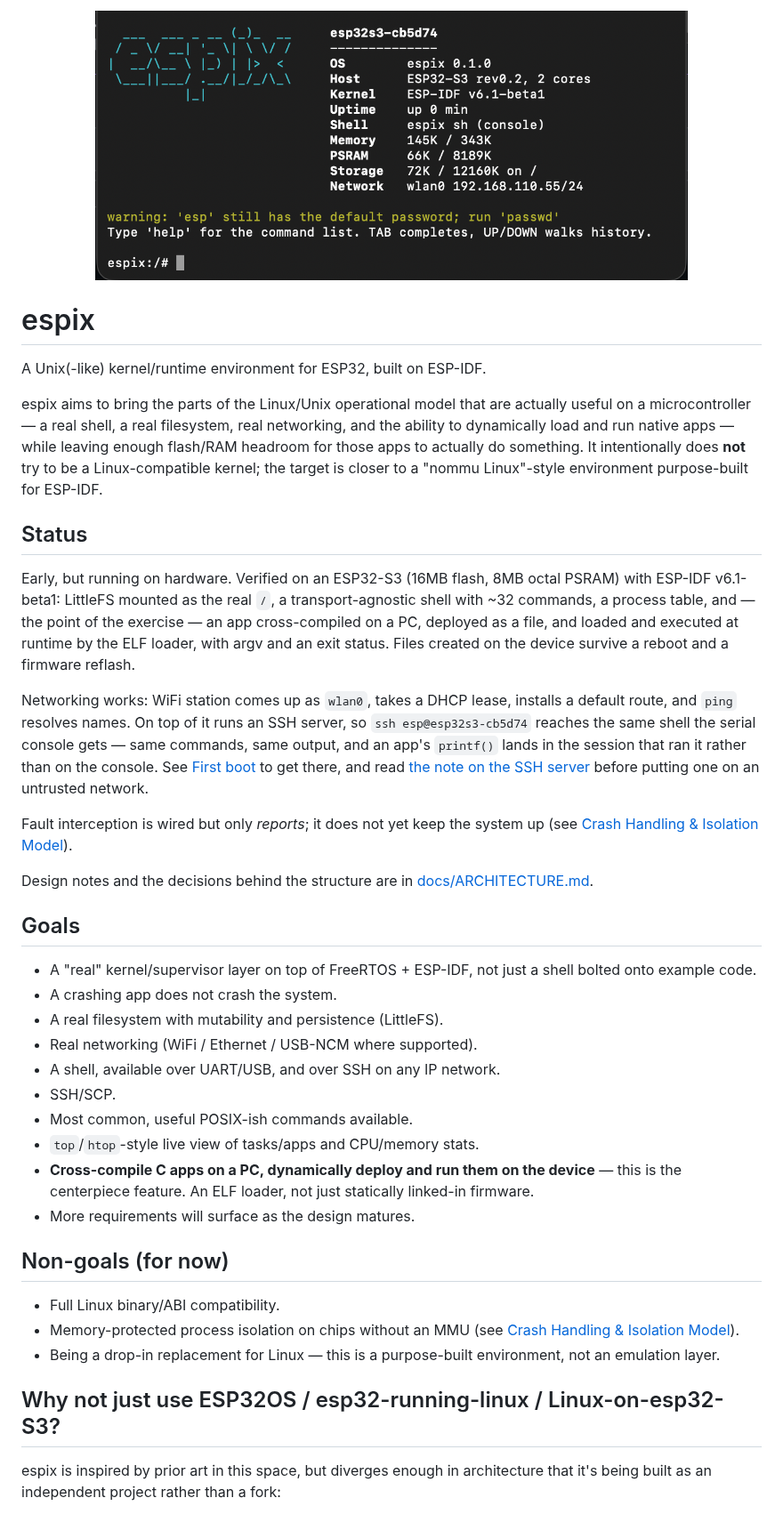
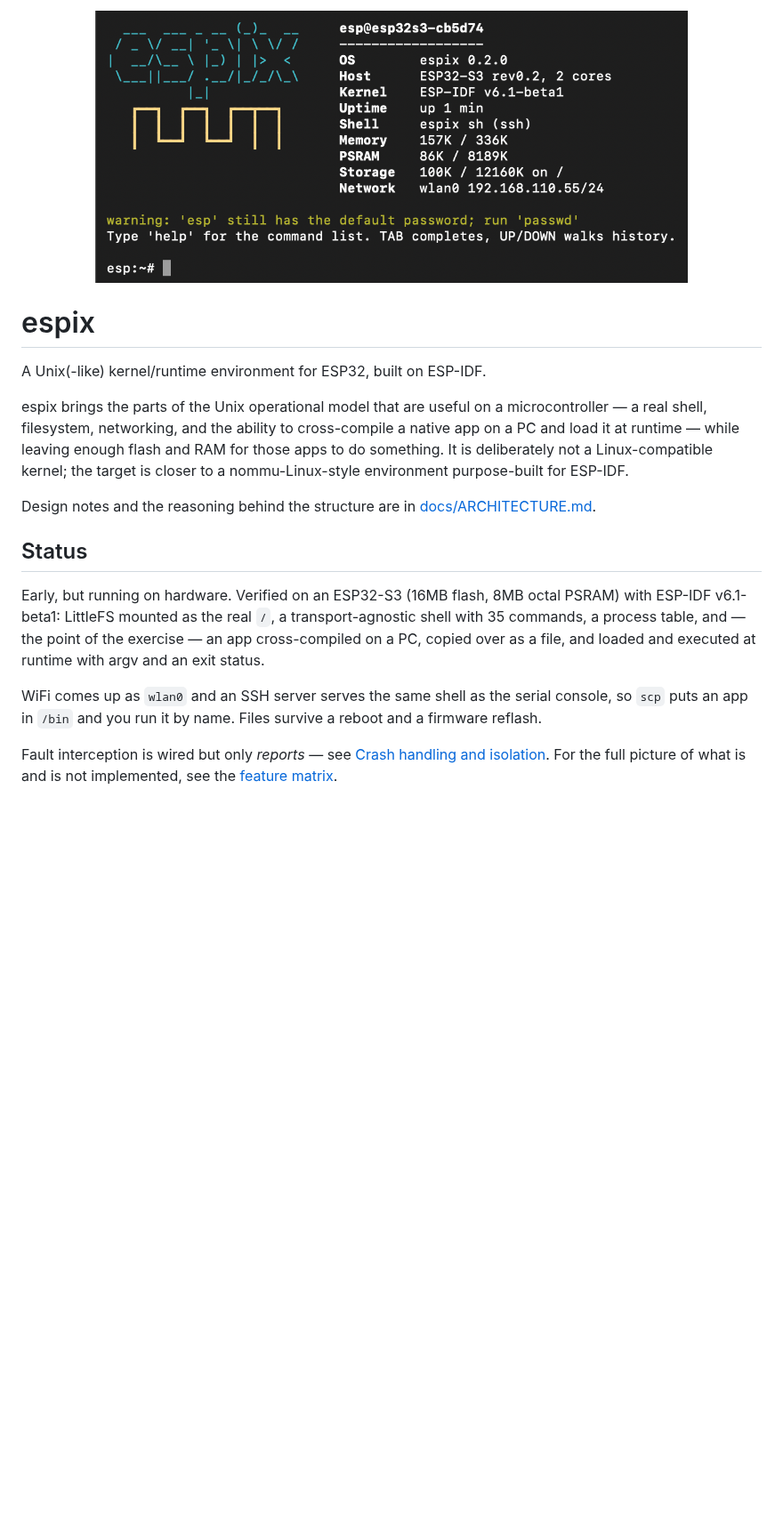
Before and after one commit to RoanBrand/espix, a Markdown page: README.md, the part around one of its changes. Shown at 89% size. Drawn GitHub-style; pictures changed too: docs/banner.png; blank space fills up the shorter version.

```diff
--- a/README.md
+++ b/README.md
@@ -6,67 +6,30 @@
 
 A Unix(-like) kernel/runtime environment for ESP32, built on ESP-IDF.
 
-espix aims to bring the parts of the Linux/Unix operational model that
-are actually useful on a microcontroller — a real shell, a real
-filesystem, real networking, and the ability to dynamically load and run
-native apps — while leaving enough flash/RAM headroom for those apps to
-actually do something. It intentionally does **not** try to be a
-Linux-compatible kernel; the target is closer to a "nommu Linux"-style
+espix brings the parts of the Unix operational model that are useful on
+a microcontroller — a real shell, filesystem, networking, and the
+ability to cross-compile a native app on a PC and load it at runtime — while
+leaving enough flash and RAM for those apps to do something. It is deliberately
+not a Linux-compatible kernel; the target is closer to a nommu-Linux-style
 environment purpose-built for ESP-IDF.
+
+Design notes and the reasoning behind the structure are in
+[docs/ARCHITECTURE.md](docs/ARCHITECTURE.md).
 
 ## Status
 
-Early, but running on hardware. Verified on an ESP32-S3 (16MB flash,
-8MB octal PSRAM) with ESP-IDF v6.1-beta1: LittleFS mounted as the real
-`/`, a transport-agnostic shell with ~32 commands, a process table, and
-— the point of the exercise — an app cross-compiled on a PC, deployed
-as a file, and loaded and executed at runtime by the ELF loader, with
-argv and an exit status. Files created on the device survive a reboot
-and a firmware reflash.
+Early, but running on hardware. Verified on an ESP32-S3 (16MB flash, 8MB octal
+PSRAM) with ESP-IDF v6.1-beta1: LittleFS mounted as the real `/`, a
+transport-agnostic shell with 35 commands, a process table, and — the point of
+the exercise — an app cross-compiled on a PC, copied over as a file, and loaded
+and executed at runtime with argv and an exit status.
 
-Networking works: WiFi station comes up as `wlan0`, takes a DHCP lease,
-installs a default route, and `ping` resolves names. On top of it runs an
-SSH server, so `ssh esp@esp32s3-cb5d74` reaches the same shell the serial
-console gets — same commands, same output, and an app's `printf()` lands
-in the session that ran it rather than on the console. See
-[First boot](#first-boot) to get there, and read
-[the note on the SSH server](#a-word-on-the-ssh-server) before putting one
-on an untrusted network.
+WiFi comes up as `wlan0` and an SSH server serves the same shell as the serial
+console, so `scp` puts an app in `/bin` and you run it by name. Files survive a
+reboot and a firmware reflash.
 
-Fault interception is wired but only *reports*; it does not yet keep the
-system up (see [Crash Handling &
-Isolation Model](#crash-handling--isolation-model)).
+Fault interception is wired but only *reports* — see
+[Crash handling and isolation](#crash-handling-and-isolation). For the full
+picture of what is and is not implemented, see the
+[feature matrix](#feature-matrix).
 
-Design notes and the decisions behind the structure are in
-[docs/ARCHITECTURE.md](docs/ARCHITECTURE.md).
-
-## Goals
-
-- A "real" kernel/supervisor layer on top of FreeRTOS + ESP-IDF, not
-  just a shell bolted onto example code.
-- A crashing app does not crash the system.
-- A real filesystem with mutability and persistence (LittleFS).
-- Real networking (WiFi / Ethernet / USB-NCM where supported).
-- A shell, available over UART/USB, and over SSH on any IP network.
-- SSH/SCP.
-- Most common, useful POSIX-ish commands available.
-- `top`/`htop`-style live view of tasks/apps and CPU/memory stats.
-- **Cross-compile C apps on a PC, dynamically deploy and run them on the
-  device** — this is the centerpiece feature. An ELF loader, not just
-  statically linked-in firmware.
-- More requirements will surface as the design matures.
-
-## Non-goals (for now)
-
-- Full Linux binary/ABI compatibility.
-- Memory-protected process isolation on chips without an MMU (see
-  [Crash Handling & Isolation Model](#crash-handling--isolation-model)).
-- Being a drop-in replacement for Linux — this is a purpose-built
-  environment, not an emulation layer.
-
-## Why not just use ESP32OS / esp32-running-linux / Linux-on-esp32-S3?
-
-espix is inspired by prior art in this space, but diverges enough in
-architecture that it's being built as an independent project rather
-than a fork:
-
```
Also changed, not shown: other parts of README.md (+234 -298 lines), 4 other files.
